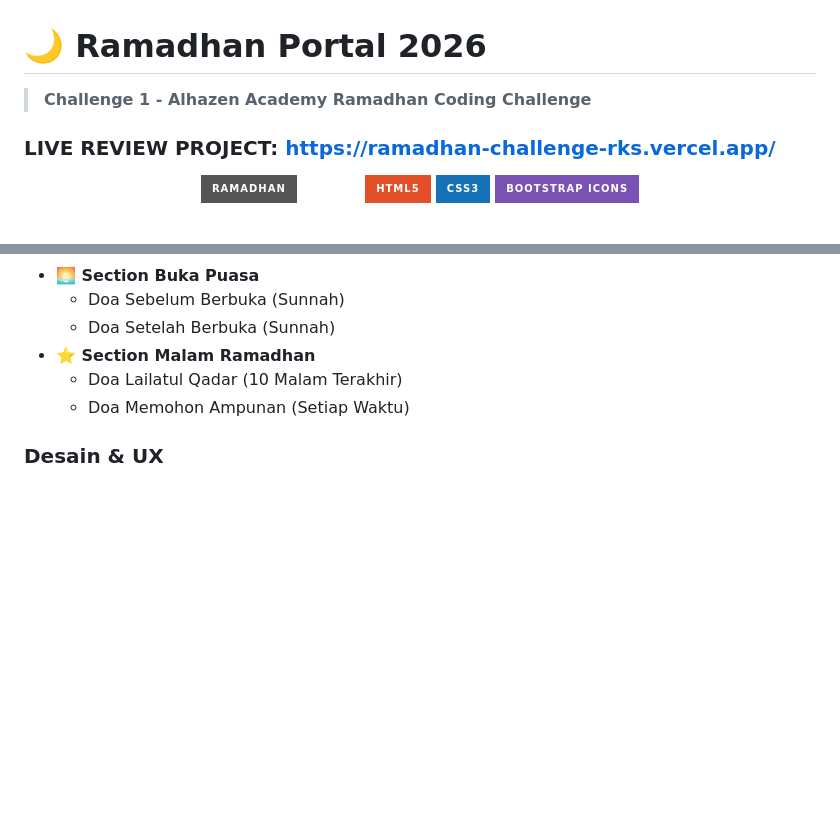
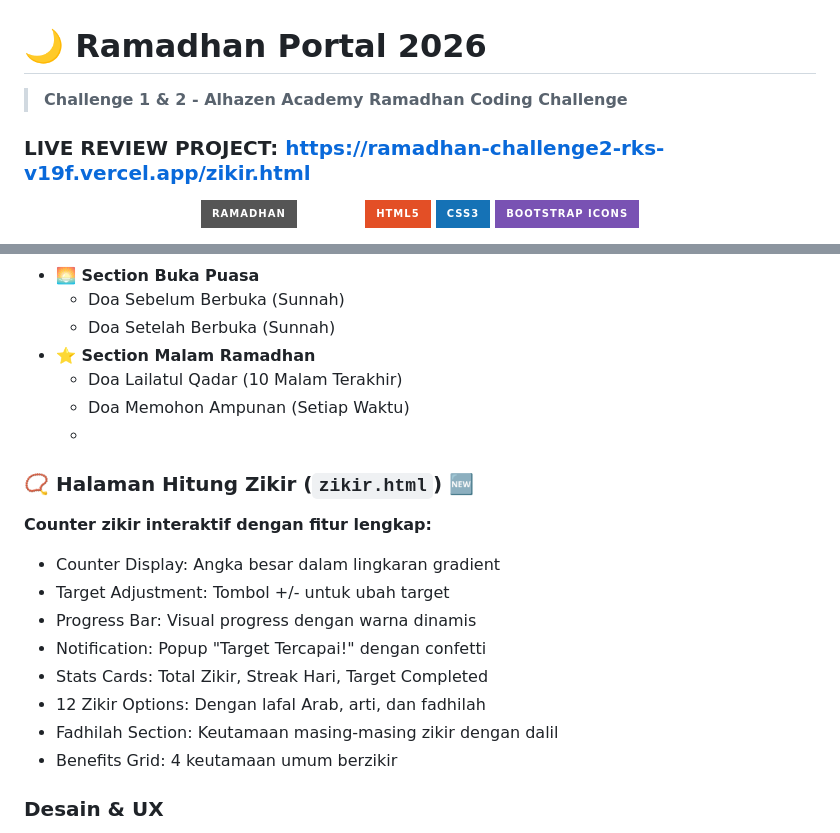
Before and after one commit to Reswn/RAMADHAN-CHALLENGE-RKS, a Markdown page: README.md, 2 parts joined by grey strips. GitHub-like rendering; badges without logos; blank space fills up the shorter version.

```diff
--- a/README.md
+++ b/README.md
@@ -1,7 +1,7 @@
 # 🌙 Ramadhan Portal 2026
 
-> **Challenge 1 - Alhazen Academy Ramadhan Coding Challenge**
-### LIVE REVIEW PROJECT: https://ramadhan-challenge-rks.vercel.app/
+> **Challenge 1 & 2 - Alhazen Academy Ramadhan Coding Challenge**
+### LIVE REVIEW PROJECT: https://ramadhan-challenge2-rks-v19f.vercel.app/zikir.html
 <div align="center">
 
 ![Ramadhan 2026](https://img.shields.io/badge/Ramadhan-1447H-emerald?style=for-the-badge)
@@ -46,6 +46,17 @@ Kumpulan doa lengkap dengan sistem **Expandable Card** (klik untuk buka/tutup):
 - **⭐ Section Malam Ramadhan**
   - Doa Lailatul Qadar (10 Malam Terakhir)
   - Doa Memohon Ampunan (Setiap Waktu)
+  -
+### 📿 Halaman Hitung Zikir (`zikir.html`) 🆕
+**Counter zikir interaktif dengan fitur lengkap:**
+- Counter Display: Angka besar dalam lingkaran gradient
+- Target Adjustment: Tombol +/- untuk ubah target
+- Progress Bar: Visual progress dengan warna dinamis
+- Notification: Popup "Target Tercapai!" dengan confetti
+- Stats Cards: Total Zikir, Streak Hari, Target Completed
+- 12 Zikir Options: Dengan lafal Arab, arti, dan fadhilah
+- Fadhilah Section: Keutamaan masing-masing zikir dengan dalil
+- Benefits Grid: 4 keutamaan umum berzikir
 
 ### Desain & UX
 - ✅ **Fully Responsive:** Tampilan optimal di Mobile, Tablet, dan Desktop.
```
